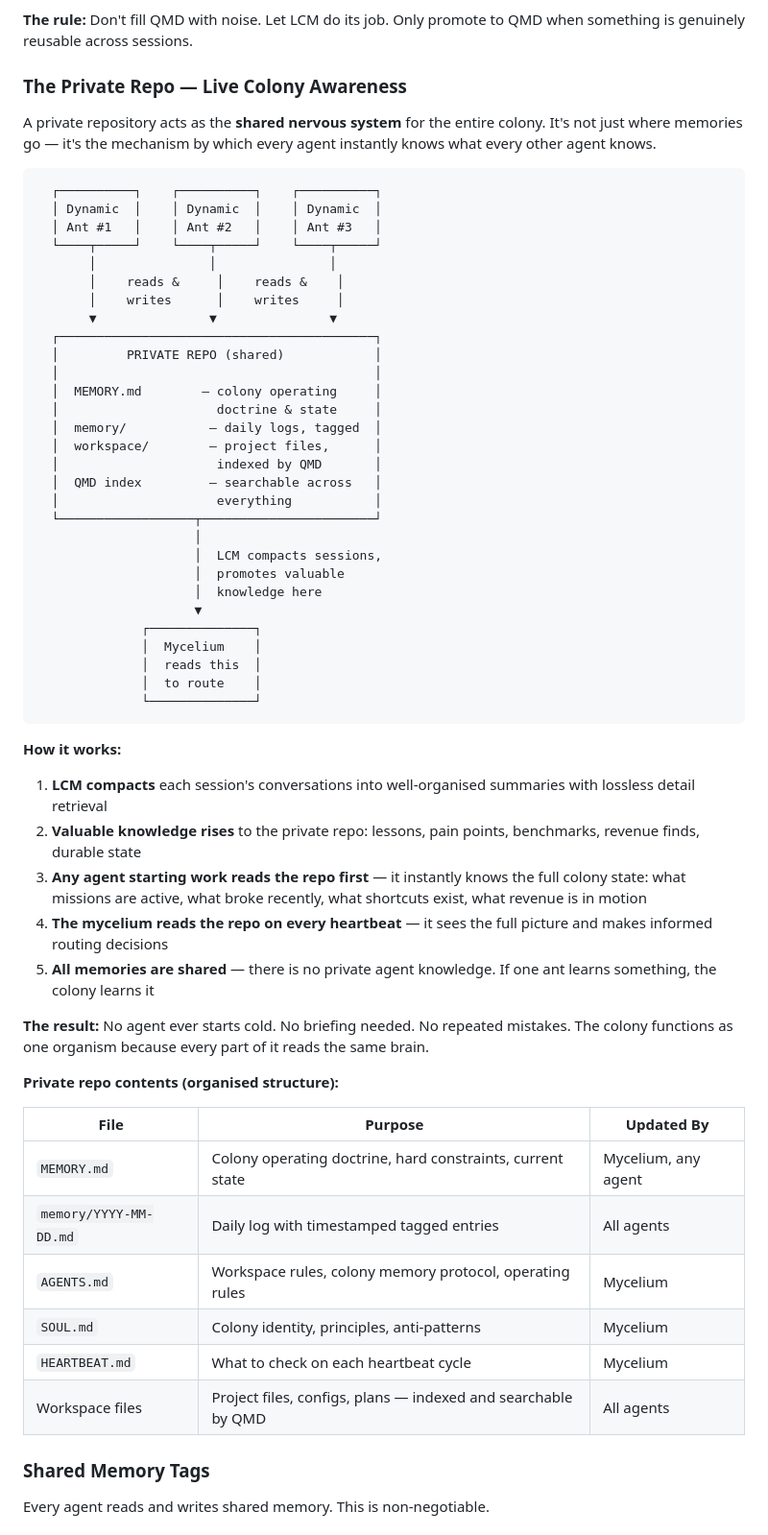
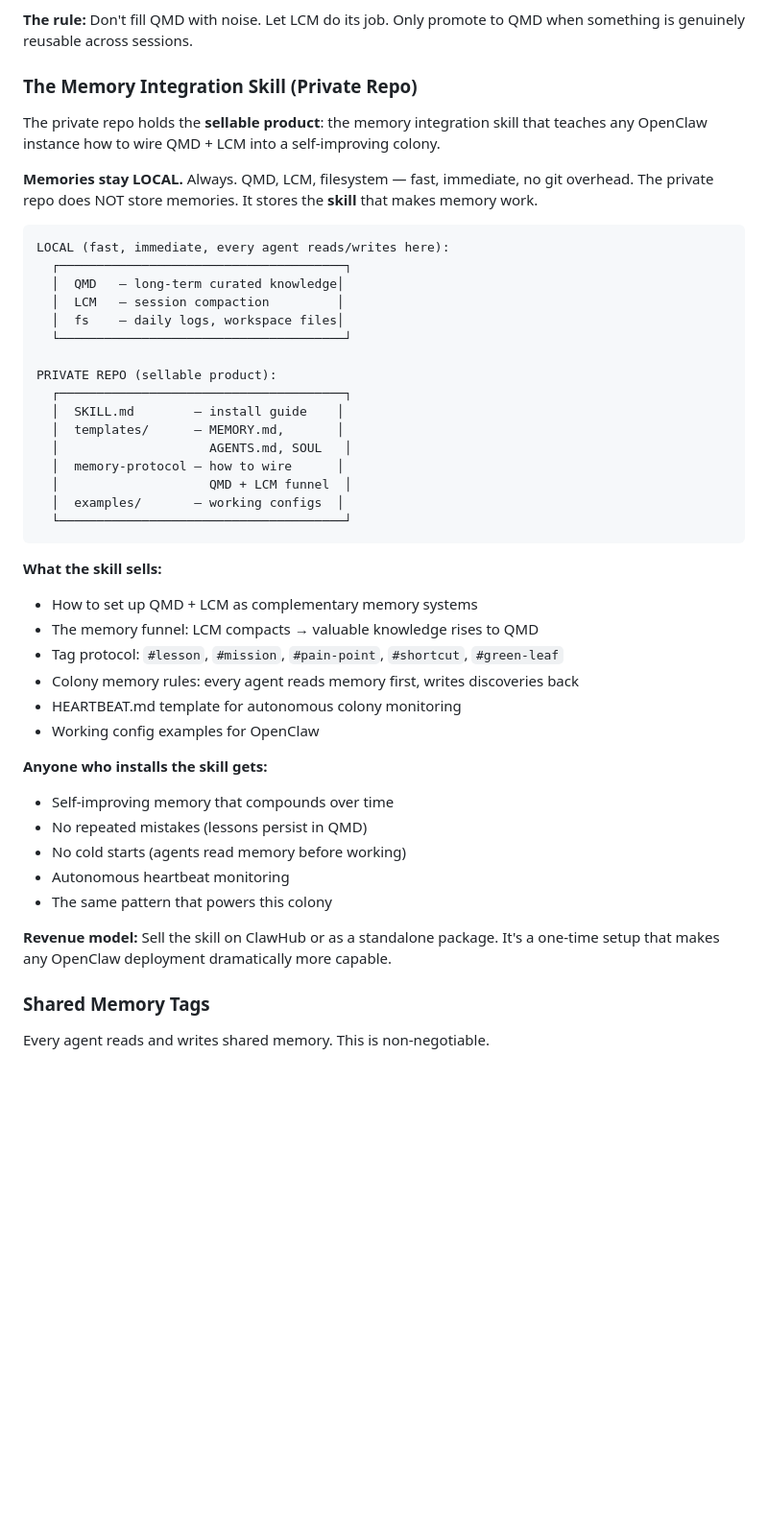
Before and after one commit to SmartEst74/mycelium-ai-framework, a Markdown page: docs/ARCHITECTURE.md, the part around the change. Shown at 96% size. Rendered like a GitHub page; blank space fills up the shorter version.

Commit message:
Fix: private repo = sellable memory skill, NOT live memory storage
- Memories stay LOCAL (QMD + LCM + filesystem) — fast, immediate
- Private repo holds the SKILL: templates, protocol, examples
- Anyone can install the skill to get self-improving memory
- Revenue model: sell on ClawHub
- Removed wrong architecture that put memories in git

````diff
--- a/docs/ARCHITECTURE.md
+++ b/docs/ARCHITECTURE.md
@@ -193,62 +193,47 @@ Two memory systems form a funnel, not a partition:
 
 **The rule:** Don't fill QMD with noise. Let LCM do its job. Only promote to QMD when something is genuinely reusable across sessions.
 
-### The Private Repo — Live Colony Awareness
+### The Memory Integration Skill (Private Repo)
 
-A private repository acts as the **shared nervous system** for the entire colony. It's not just where memories go — it's the mechanism by which every agent instantly knows what every other agent knows.
+The private repo holds the **sellable product**: the memory integration skill that teaches any OpenClaw instance how to wire QMD + LCM into a self-improving colony.
+
+**Memories stay LOCAL.** Always. QMD, LCM, filesystem — fast, immediate, no git overhead. The private repo does NOT store memories. It stores the **skill** that makes memory work.
 
 ```
-  ┌──────────┐    ┌──────────┐    ┌──────────┐
-  │ Dynamic  │    │ Dynamic  │    │ Dynamic  │
-  │ Ant #1   │    │ Ant #2   │    │ Ant #3   │
-  └────┬─────┘    └────┬─────┘    └────┬─────┘
-       │               │               │
-       │    reads &     │    reads &    │
-       │    writes      │    writes     │
-       ▼               ▼               ▼
-  ┌──────────────────────────────────────────┐
-  │         PRIVATE REPO (shared)            │
-  │                                          │
-  │  MEMORY.md        — colony operating     │
-  │                     doctrine & state     │
-  │  memory/           — daily logs, tagged  │
-  │  workspace/        — project files,      │
-  │                     indexed by QMD       │
-  │  QMD index         — searchable across   │
-  │                     everything           │
-  └──────────────────┬───────────────────────┘
-                     │
-                     │  LCM compacts sessions,
-                     │  promotes valuable
-                     │  knowledge here
-                     ▼
-              ┌──────────────┐
-              │  Mycelium    │
-              │  reads this  │
-              │  to route    │
-              └──────────────┘
+LOCAL (fast, immediate, every agent reads/writes here):
+  ┌──────────────────────────────────────┐
+  │  QMD   — long-term curated knowledge│
+  │  LCM   — session compaction         │
+  │  fs    — daily logs, workspace files│
+  └──────────────────────────────────────┘
+
+PRIVATE REPO (sellable product):
+  ┌──────────────────────────────────────┐
+  │  SKILL.md        — install guide    │
+  │  templates/      — MEMORY.md,       │
+  │                    AGENTS.md, SOUL   │
+  │  memory-protocol — how to wire      │
+  │                    QMD + LCM funnel  │
+  │  examples/       — working configs  │
+  └──────────────────────────────────────┘
 ```
 
-**How it works:**
+**What the skill sells:**
+- How to set up QMD + LCM as complementary memory systems
+- The memory funnel: LCM compacts → valuable knowledge rises to QMD
+- Tag protocol: `#lesson`, `#mission`, `#pain-point`, `#shortcut`, `#green-leaf`
+- Colony memory rules: every agent reads memory first, writes discoveries back
+- HEARTBEAT.md template for autonomous colony monitoring
+- Working config examples for OpenClaw
 
-1. **LCM compacts** each session's conversations into well-organised summaries with lossless detail retrieval
-2. **Valuable knowledge rises** to the private repo: lessons, pain points, benchmarks, revenue finds, durable state
-3. **Any agent starting work reads the repo first** — it instantly knows the full colony state: what missions are active, what broke recently, what shortcuts exist, what revenue is in motion
-4. **The mycelium reads the repo on every heartbeat** — it sees the full picture and makes informed routing decisions
-5. **All memories are shared** — there is no private agent knowledge. If one ant learns something, the colony learns it
+**Anyone who installs the skill gets:**
+- Self-improving memory that compounds over time
+- No repeated mistakes (lessons persist in QMD)
+- No cold starts (agents read memory before working)
+- Autonomous heartbeat monitoring
+- The same pattern that powers this colony
 
-**The result:** No agent ever starts cold. No briefing needed. No repeated mistakes. The colony functions as one organism because every part of it reads the same brain.
-
-**Private repo contents (organised structure):**
-
-| File | Purpose | Updated By |
-|------|---------|-----------|
-| `MEMORY.md` | Colony operating doctrine, hard constraints, current state | Mycelium, any agent |
-| `memory/YYYY-MM-DD.md` | Daily log with timestamped tagged entries | All agents |
-| `AGENTS.md` | Workspace rules, colony memory protocol, operating rules | Mycelium |
-| `SOUL.md` | Colony identity, principles, anti-patterns | Mycelium |
-| `HEARTBEAT.md` | What to check on each heartbeat cycle | Mycelium |
-| Workspace files | Project files, configs, plans — indexed and searchable by QMD | All agents |
+**Revenue model:** Sell the skill on ClawHub or as a standalone package. It's a one-time setup that makes any OpenClaw deployment dramatically more capable.
 
 ### Shared Memory Tags
 
````
Also changed, not shown: README.md (+11 -16 lines), docs/SCOUT-SWARM.md (+1 -1 lines).
